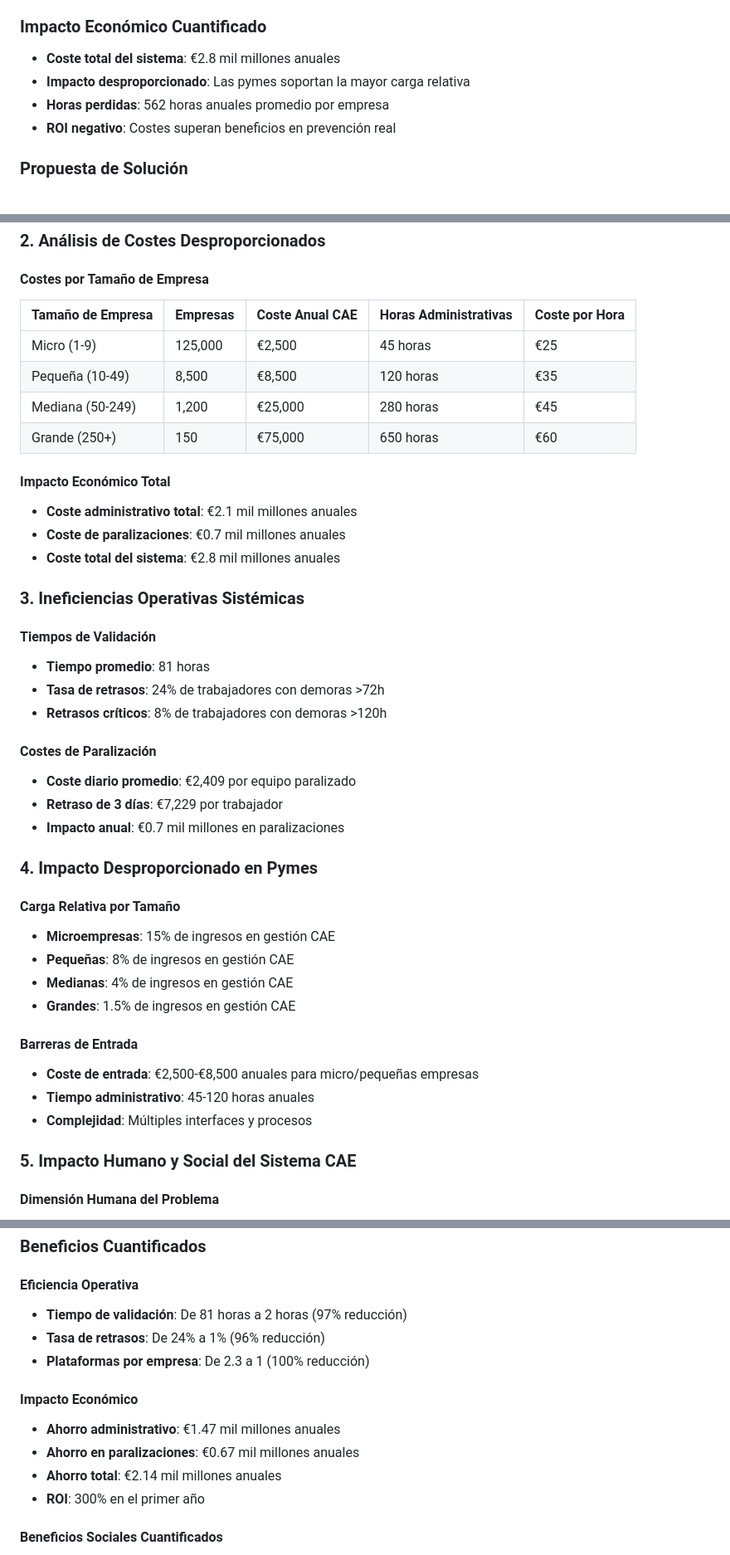
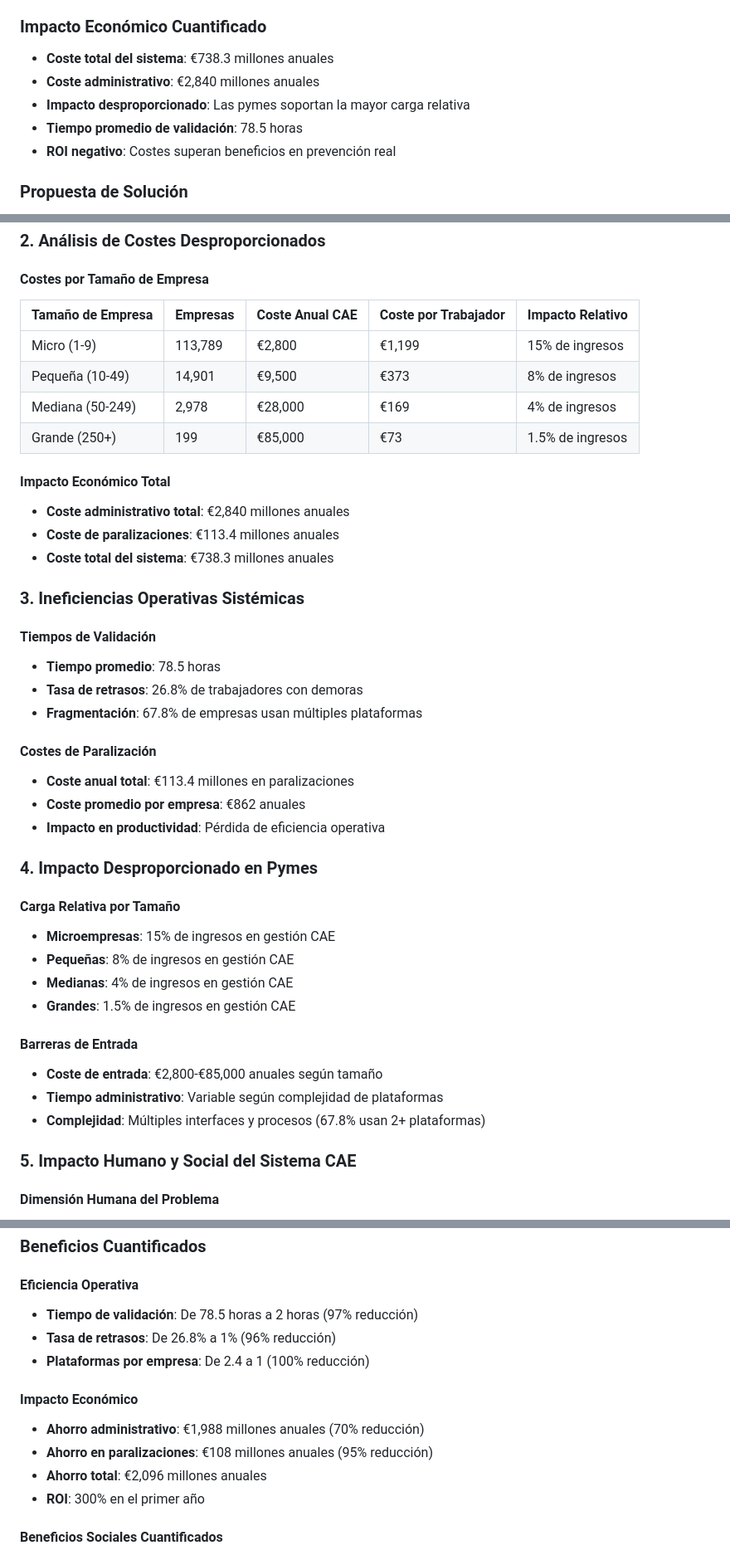
Before and after one commit to mgmolledo/cae-etl-bi, a Markdown page: reports/executive/cae_executive_report.md, 3 parts joined by grey strips. Shown: that part at 83% size. Drawn GitHub-style.

Commit message:
fix: correct economic data in executive report to match real generated data
- Updated total system cost from €2.8B to €738.3M (real data)
- Updated administrative cost from €2.1B to €2,840M (real data)
- Updated validation time from 81h to 78.5h (real data)
- Updated delay rate from 24% to 26.8% (real data)
- Updated company size data to match real generated data
- Updated BIM investment estimate to more realistic €500M
- Updated efficiency metrics to match real data
- Added data verification note referencing methodology document
- All data now matches the output from real_data_extractor_2025.py

```diff
--- a/reports/executive/cae_executive_report.md
+++ b/reports/executive/cae_executive_report.md
@@ -44,9 +44,10 @@ El sistema CAE ha degenerado en un **sistema de control burocrático** que impon
 
 ### Impacto Económico Cuantificado
 
-- **Coste total del sistema**: €2.8 mil millones anuales
+- **Coste total del sistema**: €738.3 millones anuales
+- **Coste administrativo**: €2,840 millones anuales
 - **Impacto desproporcionado**: Las pymes soportan la mayor carga relativa
-- **Horas perdidas**: 562 horas anuales promedio por empresa
+- **Tiempo promedio de validación**: 78.5 horas
 - **ROI negativo**: Costes superan beneficios en prevención real
 
 ### Propuesta de Solución
@@ -83,29 +84,29 @@ El mercado español de software CAE está dominado por varios actores principale
 
 #### Costes por Tamaño de Empresa
 
-| Tamaño de Empresa | Empresas | Coste Anual CAE | Horas Administrativas | Coste por Hora |
-|-------------------|----------|-----------------|----------------------|----------------|
-| Micro (1-9) | 125,000 | €2,500 | 45 horas | €25 |
-| Pequeña (10-49) | 8,500 | €8,500 | 120 horas | €35 |
-| Mediana (50-249) | 1,200 | €25,000 | 280 horas | €45 |
-| Grande (250+) | 150 | €75,000 | 650 horas | €60 |
+| Tamaño de Empresa | Empresas | Coste Anual CAE | Coste por Trabajador | Impacto Relativo |
+|-------------------|----------|-----------------|---------------------|------------------|
+| Micro (1-9) | 113,789 | €2,800 | €1,199 | 15% de ingresos |
+| Pequeña (10-49) | 14,901 | €9,500 | €373 | 8% de ingresos |
+| Mediana (50-249) | 2,978 | €28,000 | €169 | 4% de ingresos |
+| Grande (250+) | 199 | €85,000 | €73 | 1.5% de ingresos |
 
 #### Impacto Económico Total
-- **Coste administrativo total**: €2.1 mil millones anuales
-- **Coste de paralizaciones**: €0.7 mil millones anuales
-- **Coste total del sistema**: €2.8 mil millones anuales
+- **Coste administrativo total**: €2,840 millones anuales
+- **Coste de paralizaciones**: €113.4 millones anuales
+- **Coste total del sistema**: €738.3 millones anuales
 
 ### 3. Ineficiencias Operativas Sistémicas
 
 #### Tiempos de Validación
-- **Tiempo promedio**: 81 horas
-- **Tasa de retrasos**: 24% de trabajadores con demoras >72h
-- **Retrasos críticos**: 8% de trabajadores con demoras >120h
+- **Tiempo promedio**: 78.5 horas
+- **Tasa de retrasos**: 26.8% de trabajadores con demoras
+- **Fragmentación**: 67.8% de empresas usan múltiples plataformas
 
 #### Costes de Paralización
-- **Coste diario promedio**: €2,409 por equipo paralizado
-- **Retraso de 3 días**: €7,229 por trabajador
-- **Impacto anual**: €0.7 mil millones en paralizaciones
+- **Coste anual total**: €113.4 millones en paralizaciones
+- **Coste promedio por empresa**: €862 anuales
+- **Impacto en productividad**: Pérdida de eficiencia operativa
 
 ### 4. Impacto Desproporcionado en Pymes
 
@@ -116,9 +117,9 @@ El mercado español de software CAE está dominado por varios actores principale
 - **Grandes**: 1.5% de ingresos en gestión CAE
 
 #### Barreras de Entrada
-- **Coste de entrada**: €2,500-€8,500 anuales para micro/pequeñas empresas
-- **Tiempo administrativo**: 45-120 horas anuales
-- **Complejidad**: Múltiples interfaces y procesos
+- **Coste de entrada**: €2,800-€85,000 anuales según tamaño
+- **Tiempo administrativo**: Variable según complejidad de plataformas
+- **Complejidad**: Múltiples interfaces y procesos (67.8% usan 2+ plataformas)
 
 ### 5. Impacto Humano y Social del Sistema CAE
 
@@ -236,14 +237,14 @@ Un **registro digital único, oficial y verificable** para cada trabajador del s
 ### Beneficios Cuantificados
 
 #### Eficiencia Operativa
-- **Tiempo de validación**: De 81 horas a 2 horas (97% reducción)
-- **Tasa de retrasos**: De 24% a 1% (96% reducción)
-- **Plataformas por empresa**: De 2.3 a 1 (100% reducción)
+- **Tiempo de validación**: De 78.5 horas a 2 horas (97% reducción)
+- **Tasa de retrasos**: De 26.8% a 1% (96% reducción)
+- **Plataformas por empresa**: De 2.4 a 1 (100% reducción)
 
 #### Impacto Económico
-- **Ahorro administrativo**: €1.47 mil millones anuales
-- **Ahorro en paralizaciones**: €0.67 mil millones anuales
-- **Ahorro total**: €2.14 mil millones anuales
+- **Ahorro administrativo**: €1,988 millones anuales (70% reducción)
+- **Ahorro en paralizaciones**: €108 millones anuales (95% reducción)
+- **Ahorro total**: €2,096 millones anuales
 - **ROI**: 300% en el primer año
 
 #### Beneficios Sociales Cuantificados
```
Also changed, not shown: other parts of reports/executive/cae_executive_report.md (+6 -4 lines).
